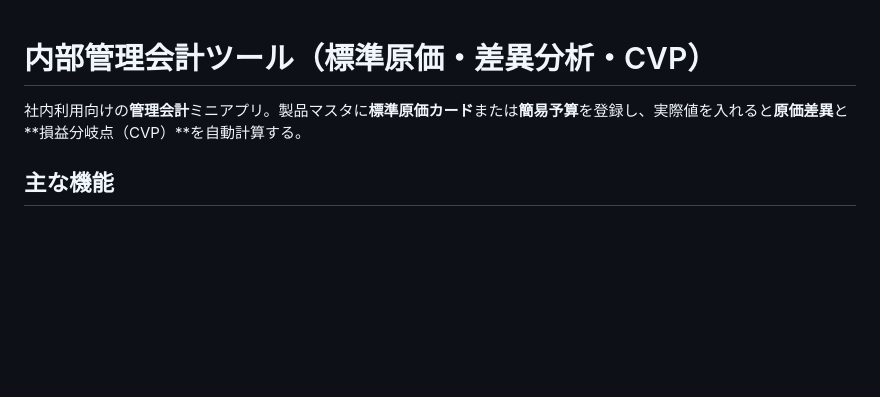
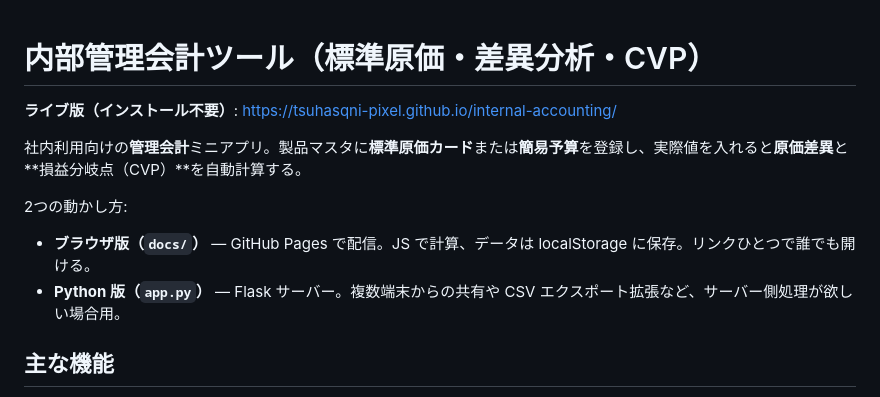
Before and after one commit to tsuhasqni-pixel/internal-accounting, a Markdown page: README.md, the part around the change. Rendered like a GitHub page; blank space fills up the shorter version.

Commit message:
README: link to GitHub Pages live version

```diff
--- a/README.md
+++ b/README.md
@@ -1,6 +1,13 @@
 # 内部管理会計ツール（標準原価・差異分析・CVP）
 
+**ライブ版（インストール不要）**: https://tsuhasqni-pixel.github.io/internal-accounting/
+
 社内利用向けの**管理会計**ミニアプリ。製品マスタに**標準原価カード**または**簡易予算**を登録し、実際値を入れると**原価差異**と**損益分岐点（CVP）**を自動計算する。
+
+2つの動かし方:
+
+- **ブラウザ版（`docs/`）** — GitHub Pages で配信。JS で計算、データは localStorage に保存。リンクひとつで誰でも開ける。
+- **Python 版（`app.py`）** — Flask サーバー。複数端末からの共有や CSV エクスポート拡張など、サーバー側処理が欲しい場合用。
 
 ## 主な機能
 
```
